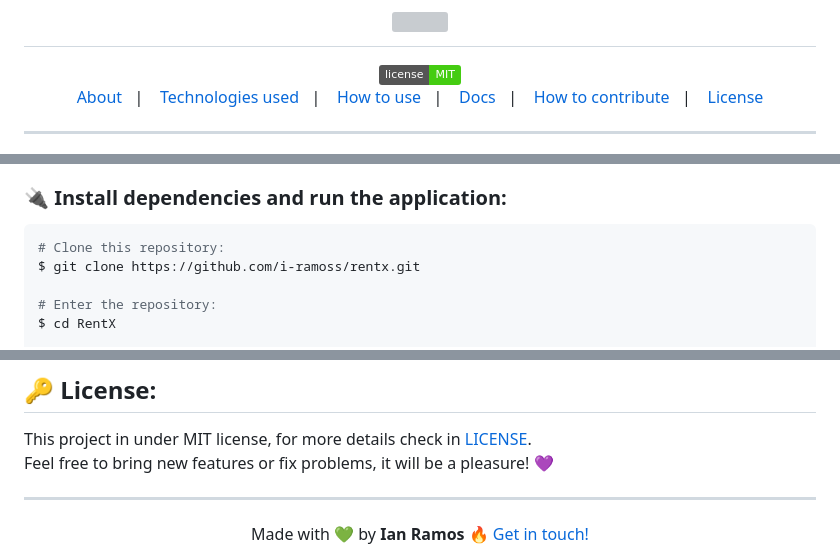
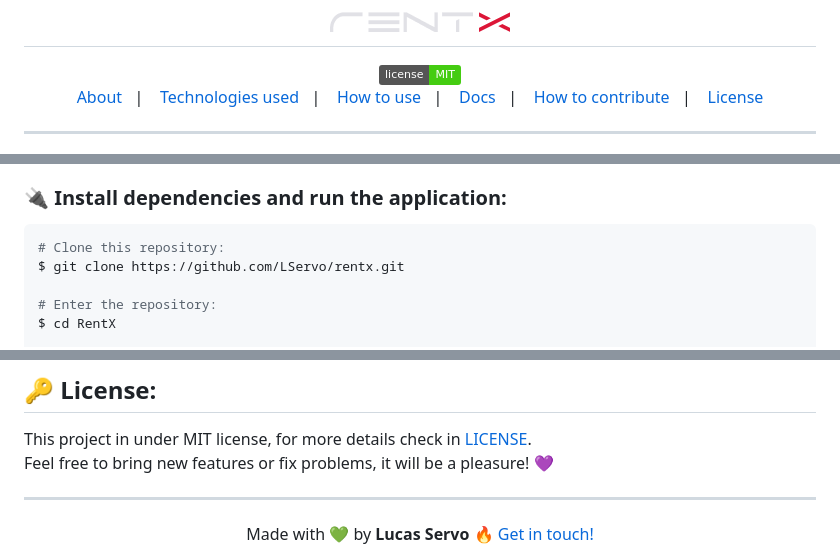
Before and after one commit to LServo/rentx, a Markdown page: README.md, 3 parts joined by grey strips. GitHub-like rendering; pictures changed too: rentx_logo.png (added); badges without logos; grey boxes are pictures that could not be loaded.

Commit message:
fix => fixed readme

````diff
--- a/README.md
+++ b/README.md
@@ -1,5 +1,5 @@
 <h1 align='center'>
-  <img src='.github/rentx_logo.png'>
+  <img src='./rentx_logo.png'>
 </h1>
 
 <div align="center">
@@ -49,7 +49,7 @@ To clone and run this API you will need the following software installed on your
 ### :electric_plug: Install dependencies and run the application:
 ```bash
 # Clone this repository:
-$ git clone https://github.com/i-ramoss/rentx.git
+$ git clone https://github.com/LServo/rentx.git
 
 # Enter the repository:
 $ cd RentX
@@ -121,8 +121,8 @@ Feel free to bring new features or fix problems, it will be a pleasure! 💜
 ---
 
 <div align='center'>
-  Made with 💚  by <strong>Ian Ramos</strong> 🔥
-  <a href='https://www.linkedin.com/in/ian-ramos/'>Get in touch!</a>
+  Made with 💚  by <strong>Lucas Servo</strong> 🔥
+  <a href='https://www.linkedin.com/in/LServo/'>Get in touch!</a>
 </div>
 
 
````
Also changed, not shown: other parts of README.md (+1 -1 lines).
